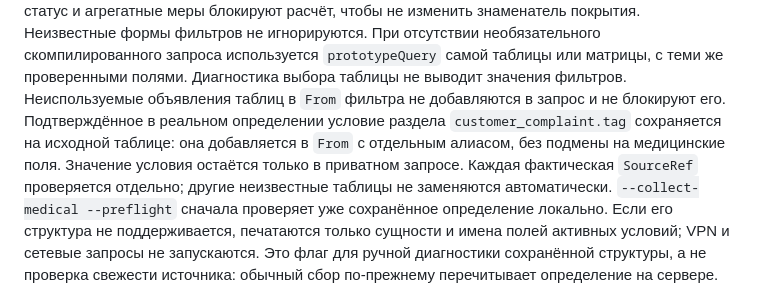
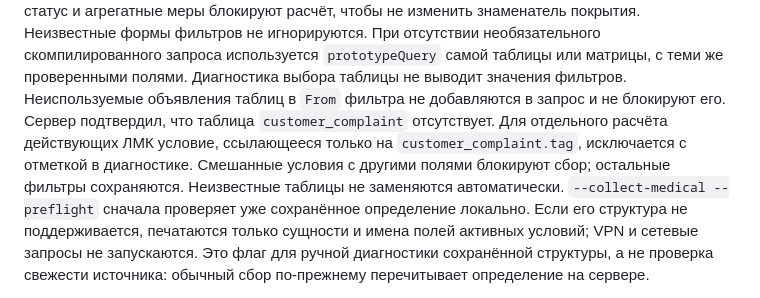
Before and after one commit to courier-analytics/courier-analytics.github.io, a Markdown page: tools/README.md, the part around the change. GitHub-like rendering.

Commit message:
Update medical scope documentation after live server validation

```diff
--- a/tools/README.md
+++ b/tools/README.md
@@ -177,11 +177,11 @@ null-масок и дескриптора колонок. Карточки по
 `prototypeQuery` самой таблицы или матрицы, с теми же проверенными полями.
 Диагностика выбора таблицы не выводит значения фильтров.
 Неиспользуемые объявления таблиц в `From` фильтра не добавляются в запрос
-и не блокируют его. Подтверждённое в реальном определении условие раздела
-`customer_complaint.tag` сохраняется на исходной таблице: она добавляется в
-`From` с отдельным алиасом, без подмены на медицинские поля. Значение условия
-остаётся только в приватном запросе. Каждая фактическая `SourceRef` проверяется
-отдельно; другие неизвестные таблицы не заменяются автоматически.
+и не блокируют его. Сервер подтвердил, что таблица `customer_complaint`
+отсутствует. Для отдельного расчёта действующих ЛМК условие, ссылающееся
+только на `customer_complaint.tag`, исключается с отметкой в диагностике.
+Смешанные условия с другими полями блокируют сбор; остальные фильтры
+сохраняются. Неизвестные таблицы не заменяются автоматически.
 `--collect-medical --preflight` сначала проверяет уже сохранённое определение
 локально. Если его структура не поддерживается, печатаются только сущности
 и имена полей активных условий; VPN и сетевые запросы не запускаются.
```
